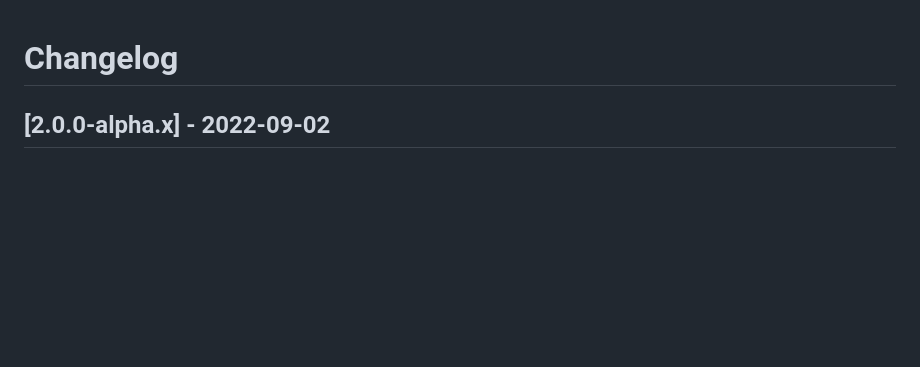
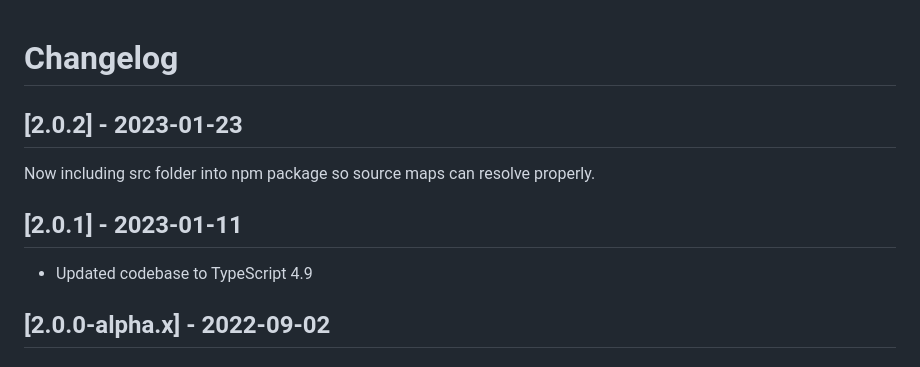
Before and after one commit to TypeScript-OSS/yaschema, a Markdown page: CHANGELOG.md, the part around the change. Drawn GitHub-style; blank space fills up the shorter version.

Commit message:
Updated CHANGELOG with missing info

```diff
--- a/CHANGELOG.md
+++ b/CHANGELOG.md
@@ -1,4 +1,12 @@
 # Changelog
+
+## [2.0.2] - 2023-01-23
+
+Now including src folder into npm package so source maps can resolve properly.
+
+## [2.0.1] - 2023-01-11
+
+- Updated codebase to TypeScript 4.9
 
 ## [2.0.0-alpha.x] - 2022-09-02
 
```
